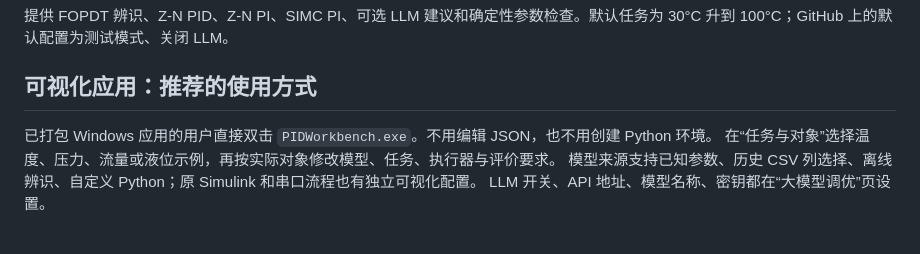
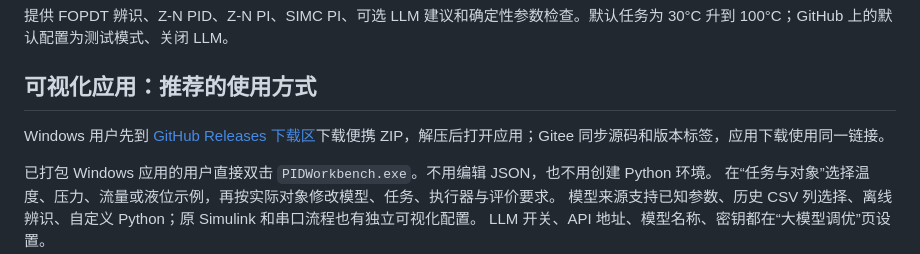
Before and after one commit to Rowlinc/thermal-pid-workbench, a Markdown page: README.md, the part around the change. Drawn GitHub-style; blank space fills up the shorter version.

```diff
--- a/README.md
+++ b/README.md
@@ -7,6 +7,8 @@
 提供 FOPDT 辨识、Z-N PID、Z-N PI、SIMC PI、可选 LLM 建议和确定性参数检查。默认任务为 30°C 升到 100°C；GitHub 上的默认配置为测试模式、关闭 LLM。
 
 ## 可视化应用：推荐的使用方式
+
+Windows 用户先到 [GitHub Releases 下载区](https://github.com/Rowlinc/thermal-pid-workbench/releases/latest)下载便携 ZIP，解压后打开应用；Gitee 同步源码和版本标签，应用下载使用同一链接。
 
 已打包 Windows 应用的用户直接双击 `PIDWorkbench.exe`。不用编辑 JSON，也不用创建 Python 环境。
 在“任务与对象”选择温度、压力、流量或液位示例，再按实际对象修改模型、任务、执行器与评价要求。
```
Also changed, not shown: README.en.md (+2 -0 lines).
